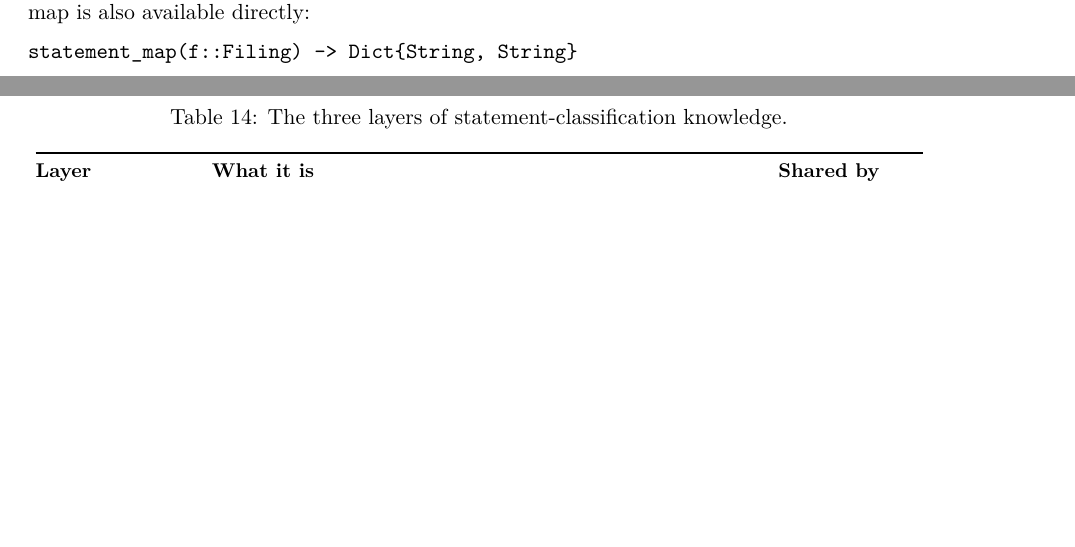
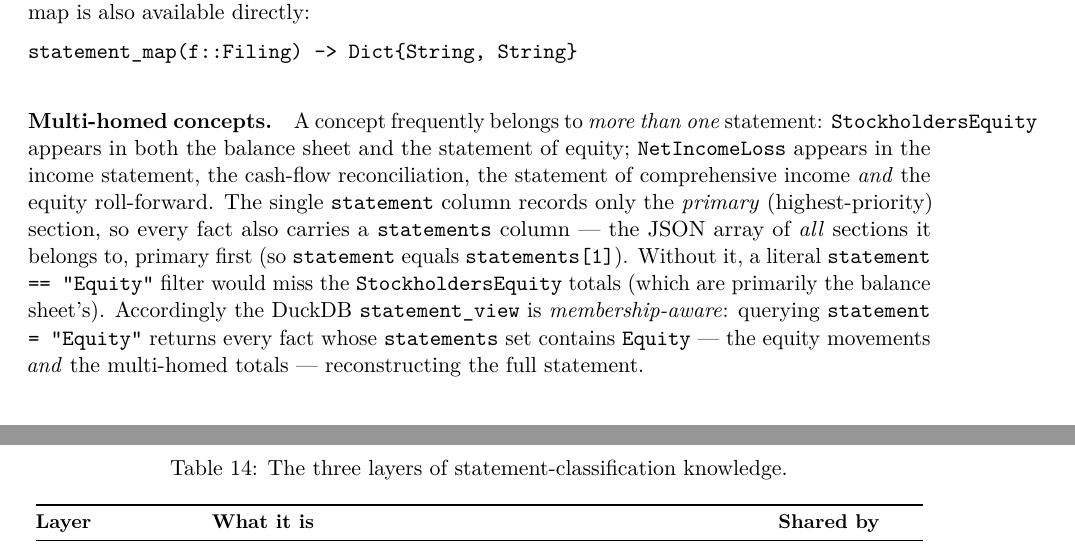
Before and after one commit to Trumpingtons/EDGAR.jl, a LaTeX paper (docs/manual/EDGAR.tex): two parts of pages 26 and 34 of 35 before the commit and two parts of pages 26 and 35 of 36 after it, joined at a grey line, cut so that both start at the same text, the shorter picture padded with empty space. Compiled offline with pdfLaTeX.

Commit message:
docs: document the statements (multi-homed membership) column + membership-aware statement_view
Adds a "Multi-homed concepts" paragraph to the statement-classification section:
a concept can belong to several statements (StockholdersEquity in balance sheet +
equity; NetIncomeLoss in income/cash-flow/comprehensive-income/equity), so each
fact carries a `statements` JSON-array column (all sections, primary first =
`statement`), and statement_view is membership-aware so an Equity query returns
the multi-homed totals too. Manual compiles clean.

Co-Authored-By: Claude Opus 4.8 <noreply@anthropic.com>

```diff
--- a/docs/manual/EDGAR.tex
+++ b/docs/manual/EDGAR.tex
@@ -1457,6 +1457,18 @@ which groups concepts into statement sections --- so it is not a heuristic guess
 appear only in notes are left blank. The map is also available directly:
 
 \sig{statement\_map(f::Filing) -> Dict\{String, String\}}
+
+\paragraph{Multi-homed concepts.} A concept frequently belongs to \emph{more than one} statement:
+\texttt{StockholdersEquity} appears in both the balance sheet and the statement of equity;
+\texttt{NetIncomeLoss} appears in the income statement, the cash-flow reconciliation, the statement
+of comprehensive income \emph{and} the equity roll-forward. The single \texttt{statement} column
+records only the \emph{primary} (highest-priority) section, so every fact also carries a
+\texttt{statements} column --- the JSON array of \emph{all} sections it belongs to, primary first (so
+\texttt{statement} equals \texttt{statements[1]}). Without it, a literal \texttt{statement ==
+"Equity"} filter would miss the \texttt{StockholdersEquity} totals (which are primarily the balance
+sheet's). Accordingly the DuckDB \texttt{statement\_view} is \emph{membership-aware}: querying
+\texttt{statement = "Equity"} returns every fact whose \texttt{statements} set contains \texttt{Equity}
+--- the equity movements \emph{and} the multi-homed totals --- reconstructing the full statement.
 
 \noindent Some filers (typically inline-only filings) ship \emph{no} loose presentation
 linkbase. For those, classification falls back automatically to the SEC-generated
```
